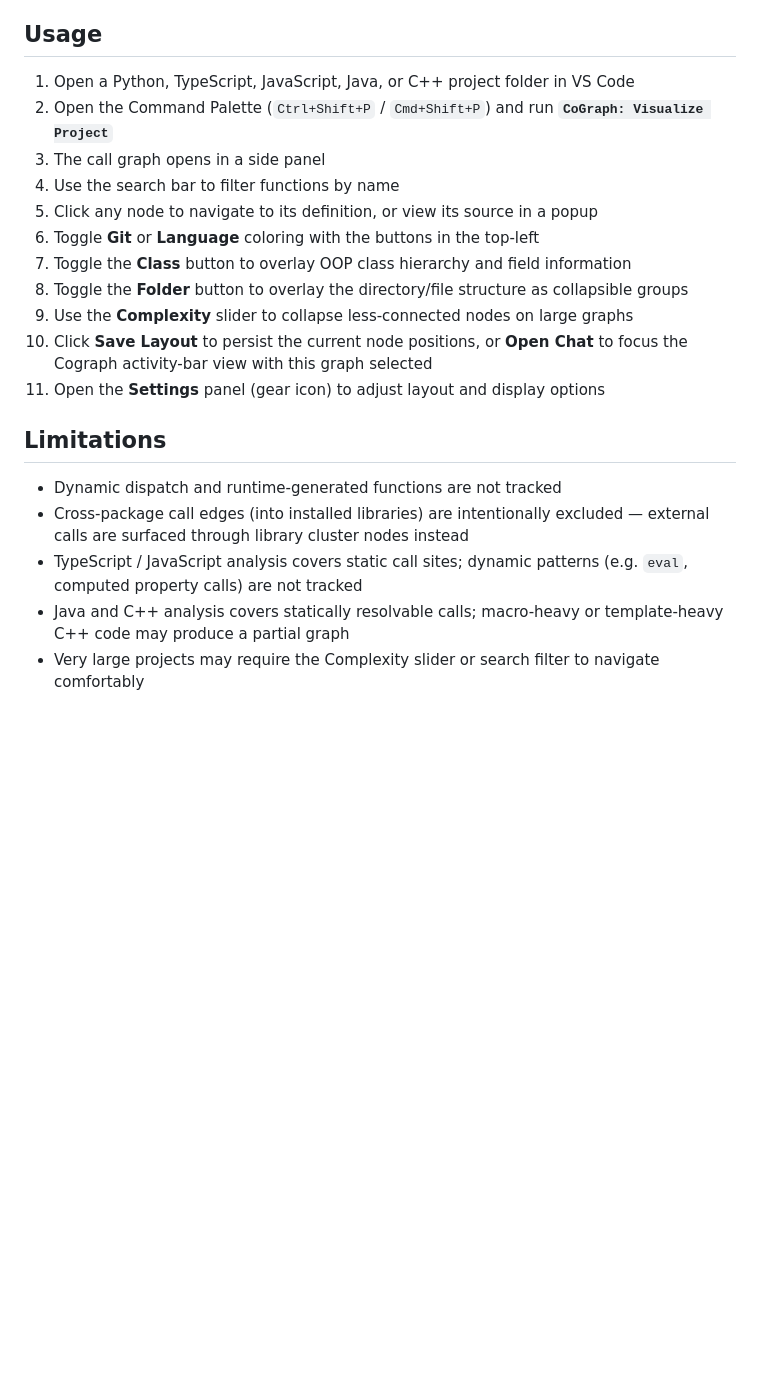
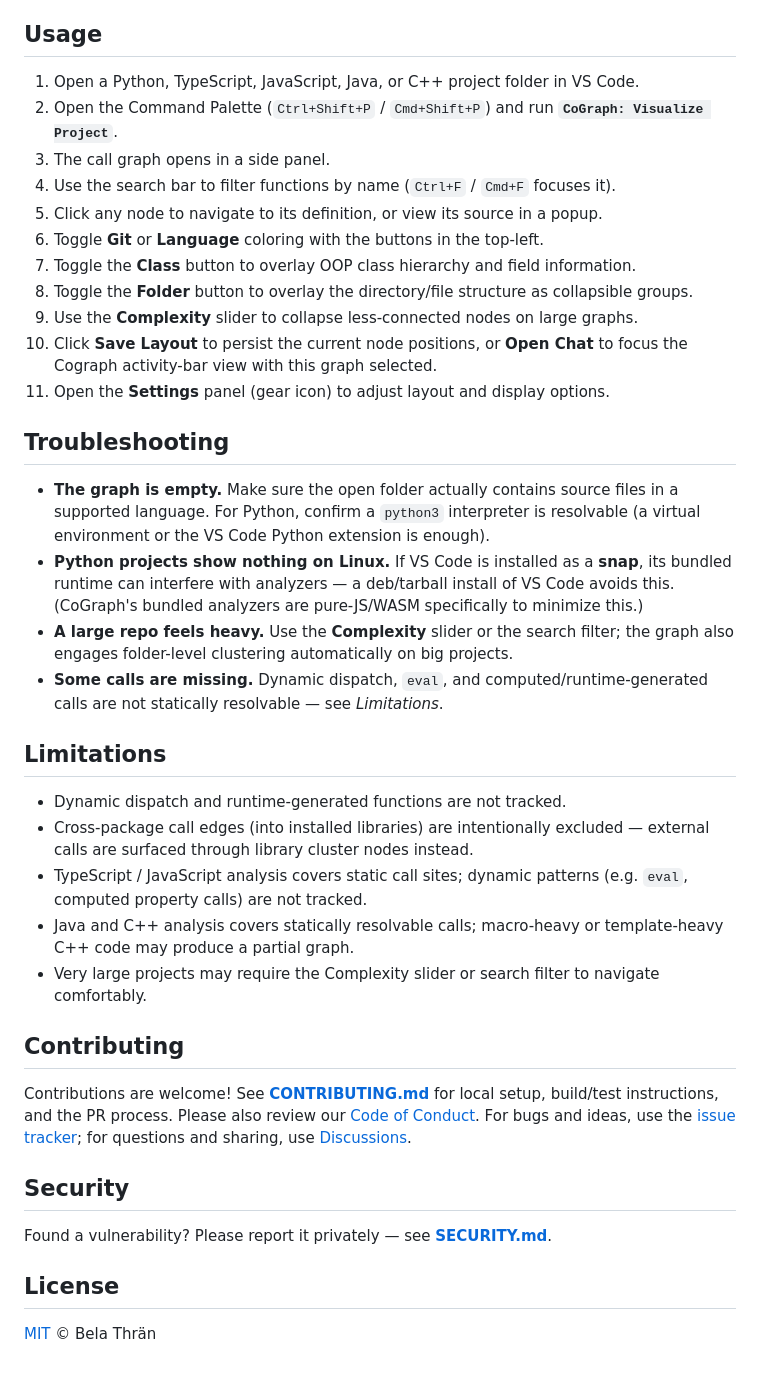
Before and after one commit to thraenbe/cograph, a Markdown page: README.md, the part around one of its changes. Rendered like a GitHub page; blank space fills up the shorter version.

```diff
--- a/README.md
+++ b/README.md
@@ -34,22 +62,51 @@ A planned AI-powered layer on top of the graph: natural-language questions about
 
 ## Usage
 
-1. Open a Python, TypeScript, JavaScript, Java, or C++ project folder in VS Code
-2. Open the Command Palette (`Ctrl+Shift+P` / `Cmd+Shift+P`) and run **`CoGraph: Visualize Project`**
-3. The call graph opens in a side panel
-4. Use the search bar to filter functions by name
-5. Click any node to navigate to its definition, or view its source in a popup
-6. Toggle **Git** or **Language** coloring with the buttons in the top-left
-7. Toggle the **Class** button to overlay OOP class hierarchy and field information
-8. Toggle the **Folder** button to overlay the directory/file structure as collapsible groups
-9. Use the **Complexity** slider to collapse less-connected nodes on large graphs
-10. Click **Save Layout** to persist the current node positions, or **Open Chat** to focus the Cograph activity-bar view with this graph selected
-11. Open the **Settings** panel (gear icon) to adjust layout and display options
+1. Open a Python, TypeScript, JavaScript, Java, or C++ project folder in VS Code.
+2. Open the Command Palette (`Ctrl+Shift+P` / `Cmd+Shift+P`) and run **`CoGraph: Visualize Project`**.
+3. The call graph opens in a side panel.
+4. Use the search bar to filter functions by name (`Ctrl+F` / `Cmd+F` focuses it).
+5. Click any node to navigate to its definition, or view its source in a popup.
+6. Toggle **Git** or **Language** coloring with the buttons in the top-left.
+7. Toggle the **Class** button to overlay OOP class hierarchy and field information.
+8. Toggle the **Folder** button to overlay the directory/file structure as collapsible groups.
+9. Use the **Complexity** slider to collapse less-connected nodes on large graphs.
+10. Click **Save Layout** to persist the current node positions, or **Open Chat** to focus the Cograph activity-bar view with this graph selected.
+11. Open the **Settings** panel (gear icon) to adjust layout and display options.
+
+## Troubleshooting
+
+- **The graph is empty.** Make sure the open folder actually contains source files in a
+  supported language. For Python, confirm a `python3` interpreter is resolvable (a
+  virtual environment or the VS Code Python extension is enough).
+- **Python projects show nothing on Linux.** If VS Code is installed as a **snap**, its
+  bundled runtime can interfere with analyzers — a deb/tarball install of VS Code avoids
+  this. (CoGraph's bundled analyzers are pure-JS/WASM specifically to minimize this.)
+- **A large repo feels heavy.** Use the **Complexity** slider or the search filter; the
+  graph also engages folder-level clustering automatically on big projects.
+- **Some calls are missing.** Dynamic dispatch, `eval`, and computed/runtime-generated
+  calls are not statically resolvable — see *Limitations*.
 
 ## Limitations
 
-- Dynamic dispatch and runtime-generated functions are not tracked
-- Cross-package call edges (into installed libraries) are intentionally excluded — external calls are surfaced through library cluster nodes instead
-- TypeScript / JavaScript analysis covers static call sites; dynamic patterns (e.g. `eval`, computed property calls) are not tracked
-- Java and C++ analysis covers statically resolvable calls; macro-heavy or template-heavy C++ code may produce a partial graph
-- Very large projects may require the Complexity slider or search filter to navigate comfortably
+- Dynamic dispatch and runtime-generated functions are not tracked.
+- Cross-package call edges (into installed libraries) are intentionally excluded — external calls are surfaced through library cluster nodes instead.
+- TypeScript / JavaScript analysis covers static call sites; dynamic patterns (e.g. `eval`, computed property calls) are not tracked.
+- Java and C++ analysis covers statically resolvable calls; macro-heavy or template-heavy C++ code may produce a partial graph.
+- Very large projects may require the Complexity slider or search filter to navigate comfortably.
+
+## Contributing
+
+Contributions are welcome! See **[CONTRIBUTING.md](CONTRIBUTING.md)** for local setup,
+build/test instructions, and the PR process. Please also review our
+[Code of Conduct](CODE_OF_CONDUCT.md). For bugs and ideas, use the
+[issue tracker](https://github.com/thraenbe/cograph/issues); for questions and sharing,
+use [Discussions](https://github.com/thraenbe/cograph/discussions).
+
+## Security
+
+Found a vulnerability? Please report it privately — see **[SECURITY.md](SECURITY.md)**.
+
+## License
+
+[MIT](LICENSE) © Bela Thrän
```
Also changed, not shown: other parts of README.md (+41 -13 lines), .github/PULL_REQUEST_TEMPLATE.md (added, +30 -0 lines), CHANGELOG.md (+78 -12 lines), CODE_OF_CONDUCT.md (added, +126 -0 lines), CONTRIBUTING.md (added, +95 -0 lines), SECURITY.md (added, +43 -0 lines), docs/images/graph-overview.png (added), docs/images/toolbar.png (added), 9 other files.
